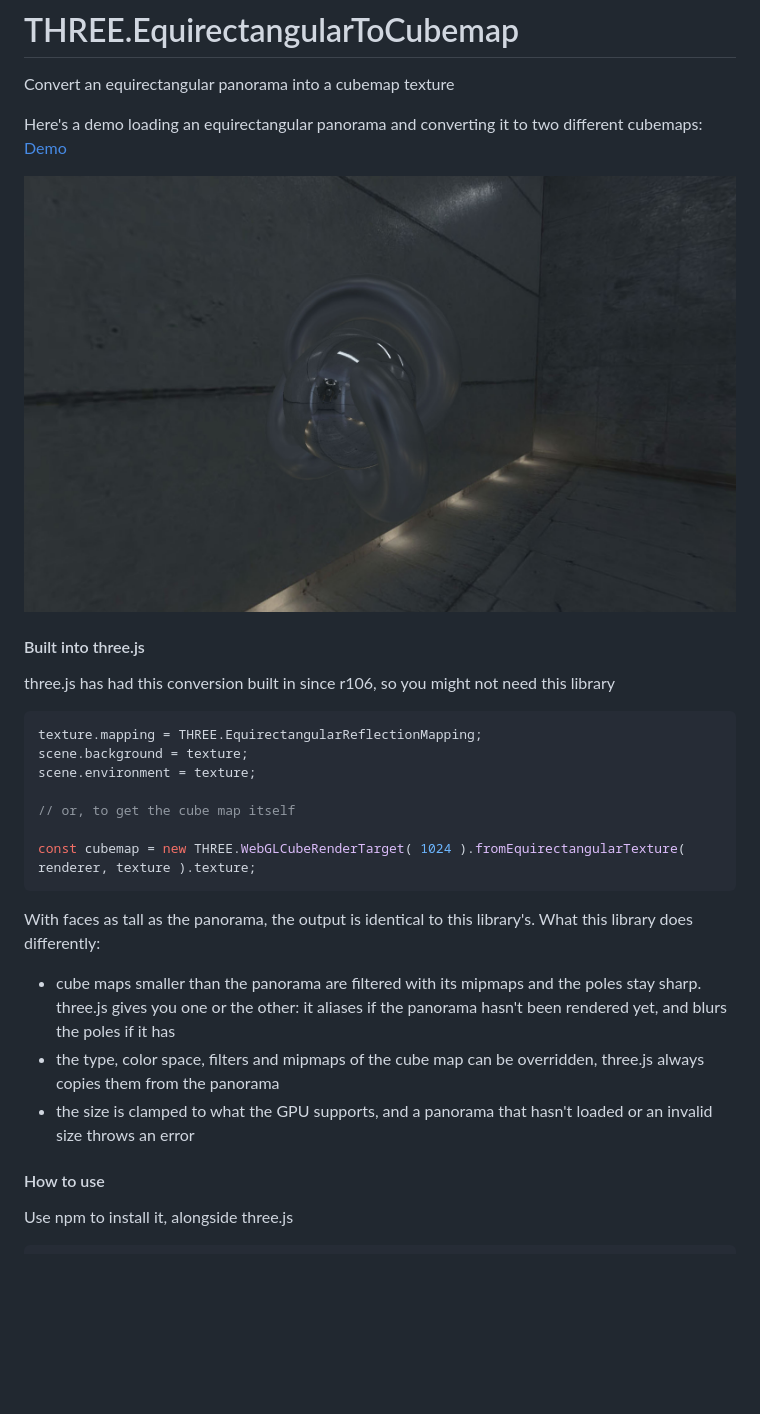
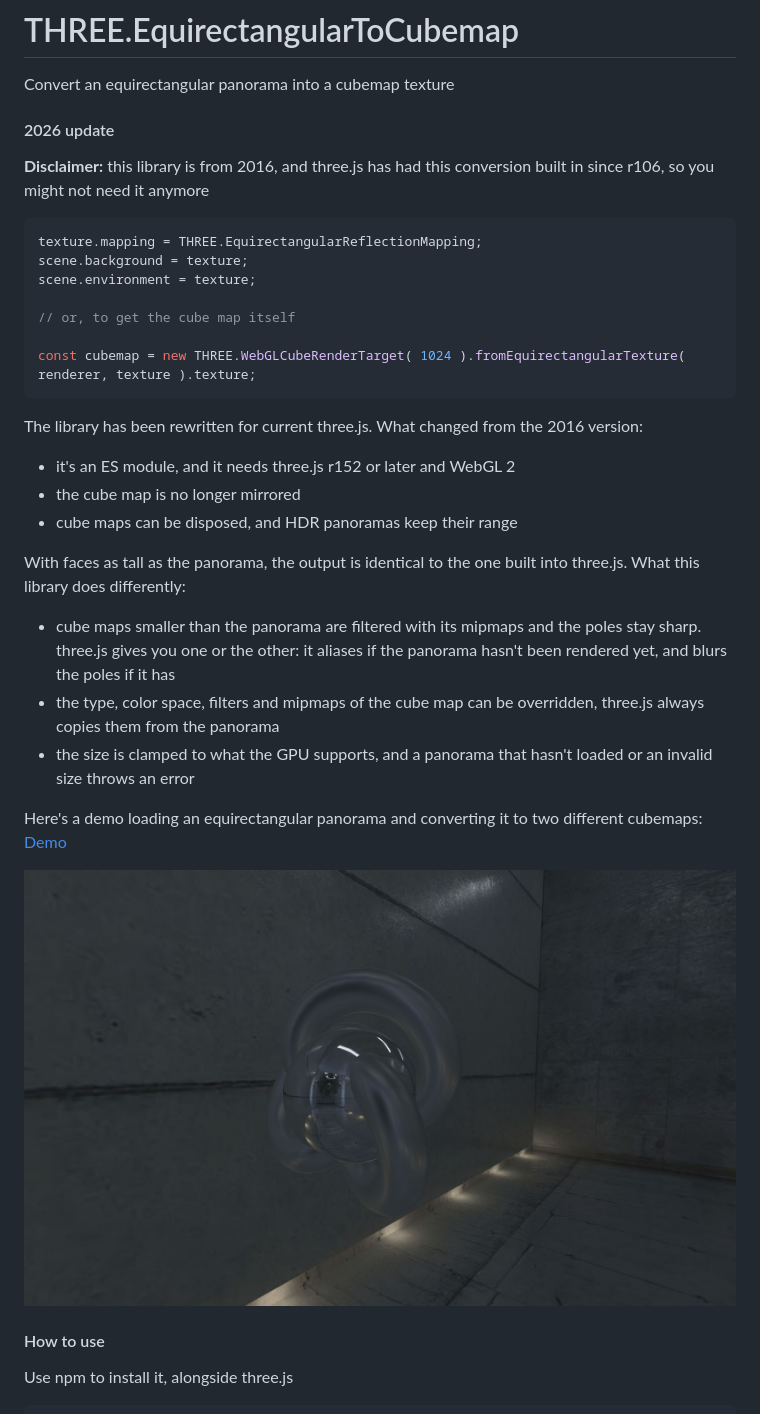
Before and after one commit to spite/THREE.EquirectangularToCubemap, a Markdown page: README.md, the part around the change. GitHub-like rendering; blank space fills up the shorter version.

````diff
--- a/README.md
+++ b/README.md
@@ -1,13 +1,8 @@
 # THREE.EquirectangularToCubemap
 Convert an equirectangular panorama into a cubemap texture
 
-Here's a demo loading an equirectangular panorama and converting it to two different cubemaps: [Demo](https://spite.github.io/THREE.EquirectangularToCubemap/examples/index.html)
-
-
-![](https://raw.githubusercontent.com/spite/THREE.EquirectangularToCubemap/master/about/snapshot.jpg)
-
-#### Built into three.js ####
-three.js has had this conversion built in since r106, so you might not need this library
+#### 2026 update ####
+**Disclaimer:** this library is from 2016, and three.js has had this conversion built in since r106, so you might not need it anymore
 ```js
 texture.mapping = THREE.EquirectangularReflectionMapping;
 scene.background = texture;
@@ -17,11 +12,22 @@ scene.environment = texture;
 
 const cubemap = new THREE.WebGLCubeRenderTarget( 1024 ).fromEquirectangularTexture( renderer, texture ).texture;
 ```
-With faces as tall as the panorama, the output is identical to this library's. What this library does differently:
+The library has been rewritten for current three.js. What changed from the 2016 version:
+
+- it's an ES module, and it needs three.js r152 or later and WebGL 2
+- the cube map is no longer mirrored
+- cube maps can be disposed, and HDR panoramas keep their range
+
+With faces as tall as the panorama, the output is identical to the one built into three.js. What this library does differently:
 
 - cube maps smaller than the panorama are filtered with its mipmaps and the poles stay sharp. three.js gives you one or the other: it aliases if the panorama hasn't been rendered yet, and blurs the poles if it has
 - the type, color space, filters and mipmaps of the cube map can be overridden, three.js always copies them from the panorama
 - the size is clamped to what the GPU supports, and a panorama that hasn't loaded or an invalid size throws an error
+
+Here's a demo loading an equirectangular panorama and converting it to two different cubemaps: [Demo](https://spite.github.io/THREE.EquirectangularToCubemap/examples/index.html)
+
+
+![](https://raw.githubusercontent.com/spite/THREE.EquirectangularToCubemap/master/about/snapshot.jpg)
 
 #### How to use ####
 Use npm to install it, alongside three.js
````
